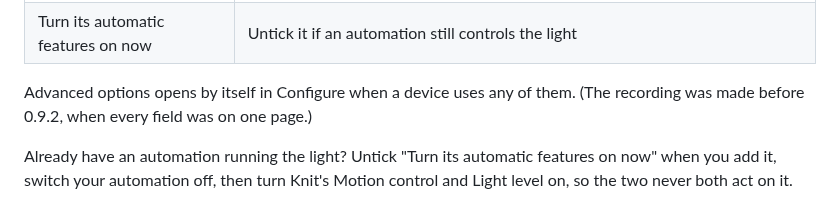
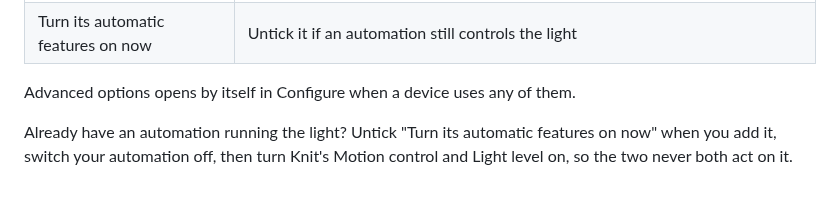
Before and after one commit to NorseAristocrat/ha-knit, a Markdown page: docs/devices.md, the part around the change. Drawn GitHub-style.

```diff
--- a/docs/devices.md
+++ b/docs/devices.md
@@ -22,8 +22,7 @@ Everything else is folded away under **Advanced options**, which most lights nev
 | Brightness is managed by something else | Tick it for a light run by Adaptive Lighting or your own brightness automations |
 | Turn its automatic features on now | Untick it if an automation still controls the light |
 
-Advanced options opens by itself in Configure when a device uses any of them. (The recording was
-made before 0.9.2, when every field was on one page.)
+Advanced options opens by itself in Configure when a device uses any of them.
 
 Already have an automation running the light? Untick "Turn its automatic features on now" when you
 add it, switch your automation off, then turn Knit's Motion control and Light level on, so the two
```
Also changed, not shown: README.md (+0 -2 lines), images/demo/setup.gif.
